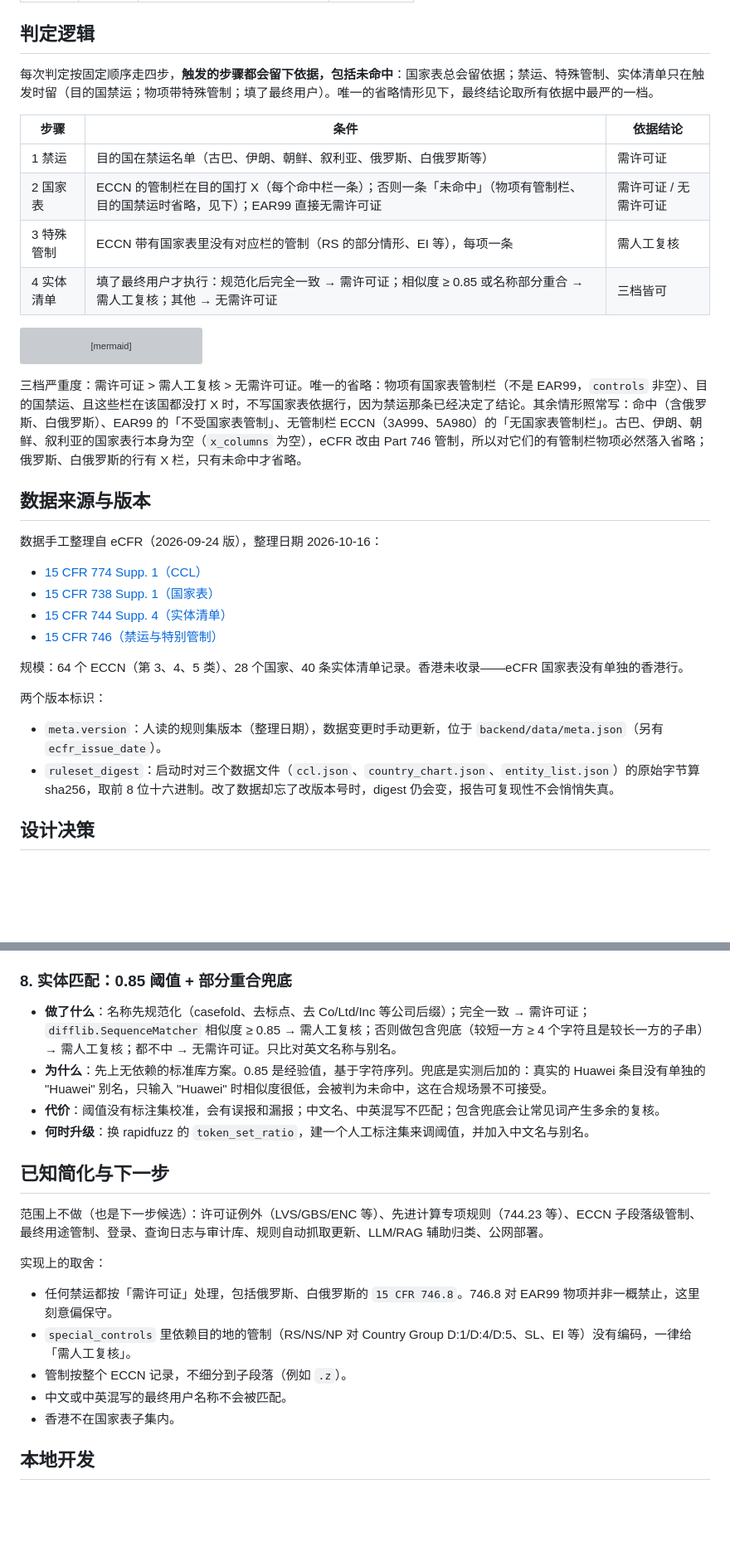
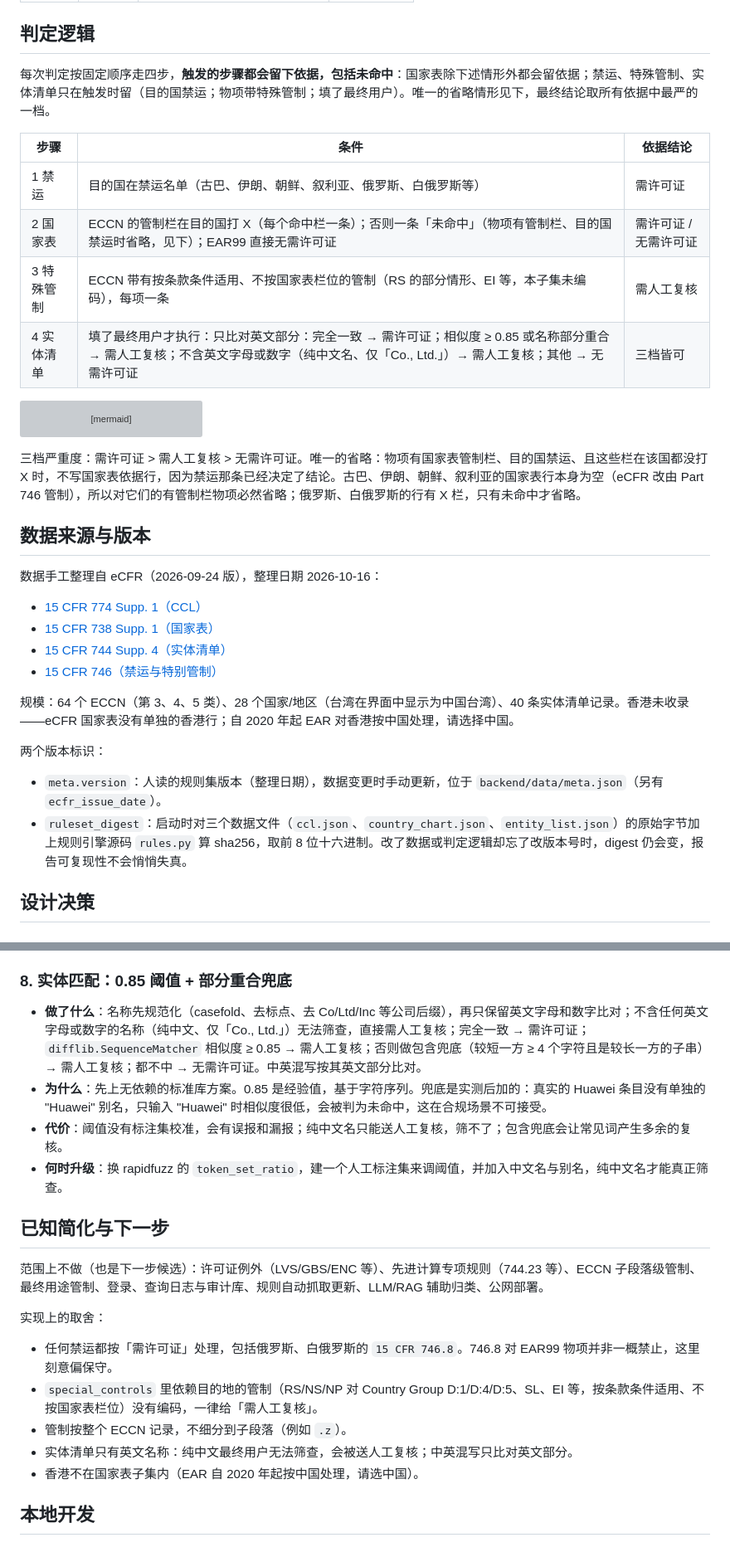
Before and after one commit to ZHJay/export-compliance-desk, a Markdown page: README.md, 2 parts joined by grey strips. Shown at 83% size. GitHub-like rendering; blank space fills up the shorter version; grey boxes are pictures that could not be loaded.

````diff
--- a/README.md
+++ b/README.md
@@ -30,14 +30,14 @@ docker compose up --build
 
 ## 判定逻辑
 
-每次判定按固定顺序走四步，**触发的步骤都会留下依据，包括未命中**：国家表总会留依据；禁运、特殊管制、实体清单只在触发时留（目的国禁运；物项带特殊管制；填了最终用户）。唯一的省略情形见下，最终结论取所有依据中最严的一档。
+每次判定按固定顺序走四步，**触发的步骤都会留下依据，包括未命中**：国家表除下述情形外都会留依据；禁运、特殊管制、实体清单只在触发时留（目的国禁运；物项带特殊管制；填了最终用户）。唯一的省略情形见下，最终结论取所有依据中最严的一档。
 
 | 步骤 | 条件 | 依据结论 |
 |---|---|---|
 | 1 禁运 | 目的国在禁运名单（古巴、伊朗、朝鲜、叙利亚、俄罗斯、白俄罗斯等） | 需许可证 |
 | 2 国家表 | ECCN 的管制栏在目的国打 X（每个命中栏一条）；否则一条「未命中」（物项有管制栏、目的国禁运时省略，见下）；EAR99 直接无需许可证 | 需许可证 / 无需许可证 |
-| 3 特殊管制 | ECCN 带有国家表里没有对应栏的管制（RS 的部分情形、EI 等），每项一条 | 需人工复核 |
-| 4 实体清单 | 填了最终用户才执行：规范化后完全一致 → 需许可证；相似度 ≥ 0.85 或名称部分重合 → 需人工复核；其他 → 无需许可证 | 三档皆可 |
+| 3 特殊管制 | ECCN 带有按条款条件适用、不按国家表栏位的管制（RS 的部分情形、EI 等，本子集未编码），每项一条 | 需人工复核 |
+| 4 实体清单 | 填了最终用户才执行：只比对英文部分：完全一致 → 需许可证；相似度 ≥ 0.85 或名称部分重合 → 需人工复核；不含英文字母或数字（纯中文名、仅「Co., Ltd.」）→ 需人工复核；其他 → 无需许可证 | 三档皆可 |
 
 ```mermaid
 flowchart LR
@@ -51,7 +51,7 @@ flowchart LR
     F -->|否则| I[无需许可证]
 ```
 
-三档严重度：需许可证 > 需人工复核 > 无需许可证。唯一的省略：物项有国家表管制栏（不是 EAR99，`controls` 非空）、目的国禁运、且这些栏在该国都没打 X 时，不写国家表依据行，因为禁运那条已经决定了结论。其余情形照常写：命中（含俄罗斯、白俄罗斯）、EAR99 的「不受国家表管制」、无管制栏 ECCN（3A999、5A980）的「无国家表管制栏」。古巴、伊朗、朝鲜、叙利亚的国家表行本身为空（`x_columns` 为空），eCFR 改由 Part 746 管制，所以对它们的有管制栏物项必然落入省略；俄罗斯、白俄罗斯的行有 X 栏，只有未命中才省略。
+三档严重度：需许可证 > 需人工复核 > 无需许可证。唯一的省略：物项有国家表管制栏、目的国禁运、且这些栏在该国都没打 X 时，不写国家表依据行，因为禁运那条已经决定了结论。古巴、伊朗、朝鲜、叙利亚的国家表行本身为空（eCFR 改由 Part 746 管制），所以对它们的有管制栏物项必然省略；俄罗斯、白俄罗斯的行有 X 栏，只有未命中才省略。
 
 ## 数据来源与版本
 
@@ -62,12 +62,12 @@ flowchart LR
 - [15 CFR 744 Supp. 4（实体清单）](https://www.ecfr.gov/current/title-15/subtitle-B/chapter-VII/subchapter-C/part-744/appendix-Supplement%20No.%204%20to%20Part%20744)
 - [15 CFR 746（禁运与特别管制）](https://www.ecfr.gov/current/title-15/subtitle-B/chapter-VII/subchapter-C/part-746)
 
-规模：64 个 ECCN（第 3、4、5 类）、28 个国家、40 条实体清单记录。香港未收录——eCFR 国家表没有单独的香港行。
+规模：64 个 ECCN（第 3、4、5 类）、28 个国家/地区（台湾在界面中显示为中国台湾）、40 条实体清单记录。香港未收录——eCFR 国家表没有单独的香港行；自 2020 年起 EAR 对香港按中国处理，请选择中国。
 
 两个版本标识：
 
 - `meta.version`：人读的规则集版本（整理日期），数据变更时手动更新，位于 `backend/data/meta.json`（另有 `ecfr_issue_date`）。
-- `ruleset_digest`：启动时对三个数据文件（`ccl.json`、`country_chart.json`、`entity_list.json`）的原始字节算 sha256，取前 8 位十六进制。改了数据却忘了改版本号时，digest 仍会变，报告可复现性不会悄悄失真。
+- `ruleset_digest`：启动时对三个数据文件（`ccl.json`、`country_chart.json`、`entity_list.json`）的原始字节加上规则引擎源码 `rules.py` 算 sha256，取前 8 位十六进制。改了数据或判定逻辑却忘了改版本号时，digest 仍会变，报告可复现性不会悄悄失真。
 
 ## 设计决策
 
@@ -122,10 +122,10 @@ flowchart LR
 
 ### 8. 实体匹配：0.85 阈值 + 部分重合兜底
 
-- **做了什么**：名称先规范化（casefold、去标点、去 Co/Ltd/Inc 等公司后缀）；完全一致 → 需许可证；`difflib.SequenceMatcher` 相似度 ≥ 0.85 → 需人工复核；否则做包含兜底（较短一方 ≥ 4 个字符且是较长一方的子串）→ 需人工复核；都不中 → 无需许可证。只比对英文名称与别名。
+- **做了什么**：名称先规范化（casefold、去标点、去 Co/Ltd/Inc 等公司后缀），再只保留英文字母和数字比对；不含任何英文字母或数字的名称（纯中文、仅「Co., Ltd.」）无法筛查，直接需人工复核；完全一致 → 需许可证；`difflib.SequenceMatcher` 相似度 ≥ 0.85 → 需人工复核；否则做包含兜底（较短一方 ≥ 4 个字符且是较长一方的子串）→ 需人工复核；都不中 → 无需许可证。中英混写按其英文部分比对。
 - **为什么**：先上无依赖的标准库方案。0.85 是经验值，基于字符序列。兜底是实测后加的：真实的 Huawei 条目没有单独的 "Huawei" 别名，只输入 "Huawei" 时相似度很低，会被判为未命中，这在合规场景不可接受。
-- **代价**：阈值没有标注集校准，会有误报和漏报；中文名、中英混写不匹配；包含兜底会让常见词产生多余的复核。
-- **何时升级**：换 rapidfuzz 的 `token_set_ratio`，建一个人工标注集来调阈值，并加入中文名与别名。
+- **代价**：阈值没有标注集校准，会有误报和漏报；纯中文名只能送人工复核，筛不了；包含兜底会让常见词产生多余的复核。
+- **何时升级**：换 rapidfuzz 的 `token_set_ratio`，建一个人工标注集来调阈值，并加入中文名与别名，纯中文名才能真正筛查。
 
 ## 已知简化与下一步
 
@@ -134,10 +134,10 @@ flowchart LR
 实现上的取舍：
 
 - 任何禁运都按「需许可证」处理，包括俄罗斯、白俄罗斯的 `15 CFR 746.8`。746.8 对 EAR99 物项并非一概禁止，这里刻意偏保守。
-- `special_controls` 里依赖目的地的管制（RS/NS/NP 对 Country Group D:1/D:4/D:5、SL、EI 等）没有编码，一律给「需人工复核」。
+- `special_controls` 里依赖目的地的管制（RS/NS/NP 对 Country Group D:1/D:4/D:5、SL、EI 等，按条款条件适用、不按国家表栏位）没有编码，一律给「需人工复核」。
 - 管制按整个 ECCN 记录，不细分到子段落（例如 `.z`）。
-- 中文或中英混写的最终用户名称不会被匹配。
-- 香港不在国家表子集内。
+- 实体清单只有英文名称：纯中文最终用户无法筛查，会被送人工复核；中英混写只比对英文部分。
+- 香港不在国家表子集内（EAR 自 2020 年起按中国处理，请选中国）。
 
 ## 本地开发
 
````
Also changed, not shown: other parts of README.md (+5 -5 lines), frontend/README.md (deleted, +0 -32 lines), docs/demo.gif, docs/screenshot.png, 3 other files.
